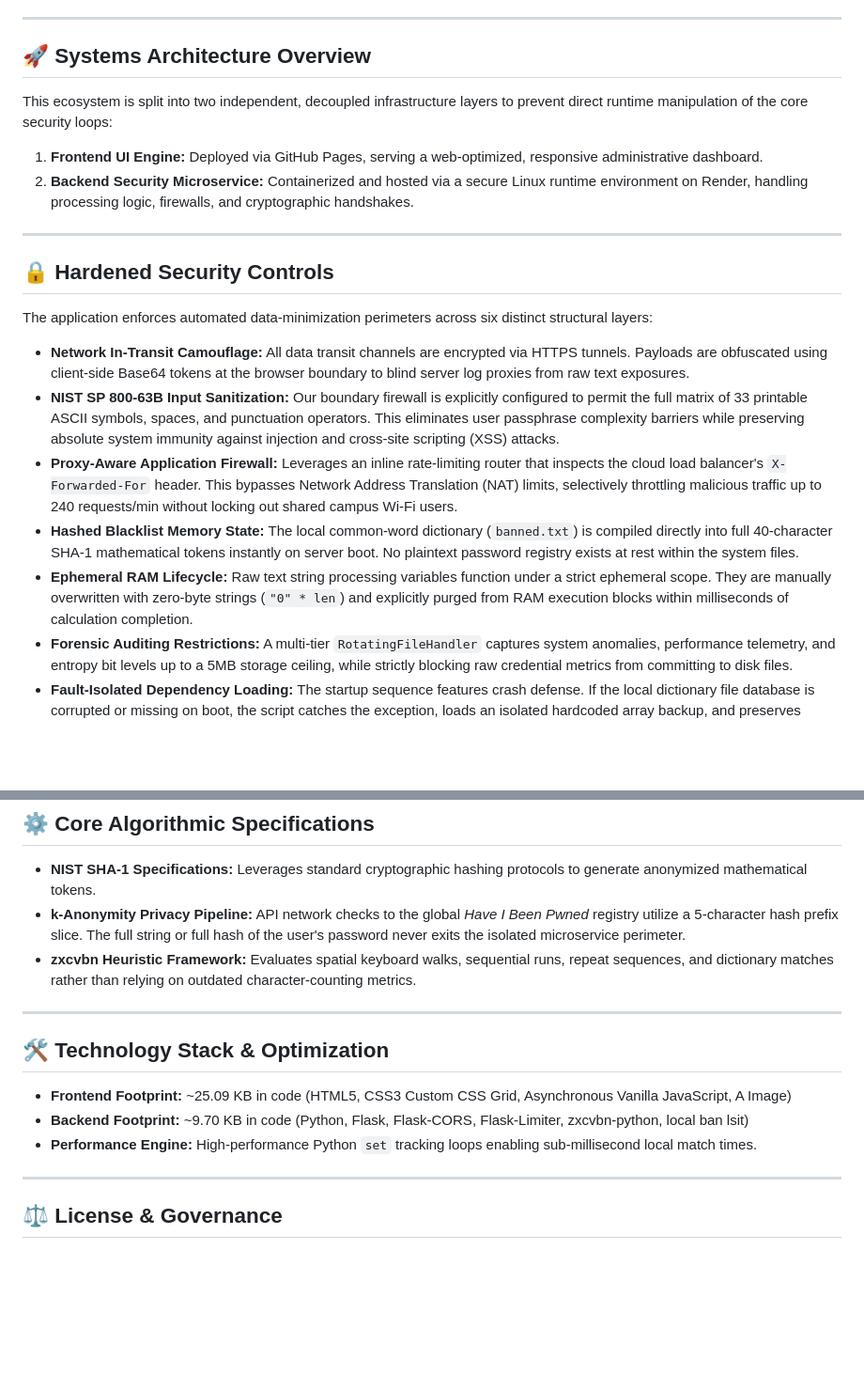
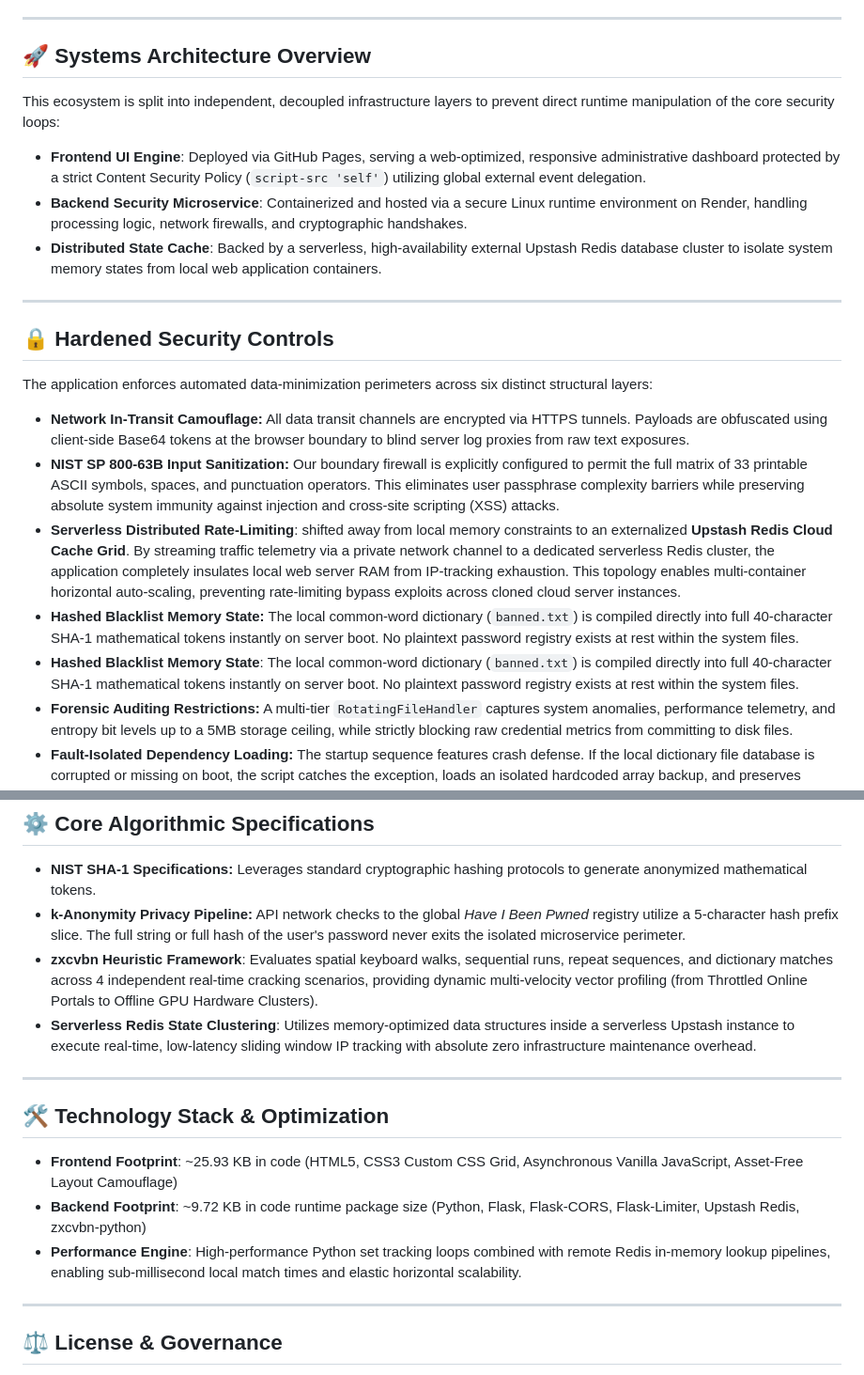
Before and after one commit to TM-Cyber-ops/Password-Checker-Frontend, a Markdown page: README.md, 2 parts joined by grey strips. Shown at 94% size. GitHub-like rendering; blank space fills up the shorter version.

```diff
--- a/README.md
+++ b/README.md
@@ -5,10 +5,14 @@ A production-grade, decoupled full-stack cloud microservice designed to evaluate
 ---
 
 ## 🚀 Systems Architecture Overview
+This ecosystem is split into independent, decoupled infrastructure layers to prevent direct runtime manipulation of the core security loops:
 
-This ecosystem is split into two independent, decoupled infrastructure layers to prevent direct runtime manipulation of the core security loops:
-1. **Frontend UI Engine:** Deployed via GitHub Pages, serving a web-optimized, responsive administrative dashboard.
-2. **Backend Security Microservice:** Containerized and hosted via a secure Linux runtime environment on Render, handling processing logic, firewalls, and cryptographic handshakes.
+
+*   **Frontend UI Engine**: Deployed via GitHub Pages, serving a web-optimized, responsive administrative dashboard protected by a strict Content Security Policy (`script-src 'self'`) utilizing global external event delegation.
+*   **Backend Security Microservice**: Containerized and hosted via a secure Linux runtime environment on Render, handling processing logic, network firewalls, and cryptographic handshakes.
+*   **Distributed State Cache**: Backed by a serverless, high-availability external Upstash Redis database cluster to isolate system memory states from local web application containers.
+
+
 
 ---
 
@@ -18,9 +22,9 @@ The application enforces automated data-minimization perimeters across six disti
 
 *   **Network In-Transit Camouflage:** All data transit channels are encrypted via HTTPS tunnels. Payloads are obfuscated using client-side Base64 tokens at the browser boundary to blind server log proxies from raw text exposures.
 *   **NIST SP 800-63B Input Sanitization:** Our boundary firewall is explicitly configured to permit the full matrix of 33 printable ASCII symbols, spaces, and punctuation operators. This eliminates user passphrase complexity barriers while preserving absolute system immunity against injection and cross-site scripting (XSS) attacks.
-*   **Proxy-Aware Application Firewall:** Leverages an inline rate-limiting router that inspects the cloud load balancer's `X-Forwarded-For` header. This bypasses Network Address Translation (NAT) limits, selectively throttling malicious traffic up to 240 requests/min without locking out shared campus Wi-Fi users.
+*   **Serverless Distributed Rate-Limiting**: shifted away from local memory constraints to an externalized **Upstash Redis Cloud Cache Grid**. By streaming traffic telemetry via a private network channel to a dedicated serverless Redis cluster, the application completely insulates local web server RAM from IP-tracking exhaustion. This topology enables multi-container horizontal auto-scaling, preventing rate-limiting bypass exploits across cloned cloud server instances.
 *   **Hashed Blacklist Memory State:** The local common-word dictionary (`banned.txt`) is compiled directly into full 40-character SHA-1 mathematical tokens instantly on server boot. No plaintext password registry exists at rest within the system files.
-*   **Ephemeral RAM Lifecycle:** Raw text string processing variables function under a strict ephemeral scope. They are manually overwritten with zero-byte strings (`"0" * len`) and explicitly purged from RAM execution blocks within milliseconds of calculation completion.
+*   **Hashed Blacklist Memory State**: The local common-word dictionary (`banned.txt`) is compiled directly into full 40-character SHA-1 mathematical tokens instantly on server boot. No plaintext password registry exists at rest within the system files.
 *   **Forensic Auditing Restrictions:** A multi-tier `RotatingFileHandler` captures system anomalies, performance telemetry, and entropy bit levels up to a 5MB storage ceiling, while strictly blocking raw credential metrics from committing to disk files.
 *   **Fault-Isolated Dependency Loading:** The startup sequence features crash defense. If the local dictionary file database is corrupted or missing on boot, the script catches the exception, loads an isolated hardcoded array backup, and preserves system uptime.
 *   **Cross-Origin Isolation (CORS):** Synchronous origin interception prevents third-party malicious scripts or unauthorized external domains from scraping or hijacking your raw backend API endpoints.
@@ -34,15 +38,19 @@ The application enforces automated data-minimization perimeters across six disti
 
 *   **NIST SHA-1 Specifications:** Leverages standard cryptographic hashing protocols to generate anonymized mathematical tokens.
 *   **k-Anonymity Privacy Pipeline:** API network checks to the global *Have I Been Pwned* registry utilize a 5-character hash prefix slice. The full string or full hash of the user's password never exits the isolated microservice perimeter.
-*   **zxcvbn Heuristic Framework:** Evaluates spatial keyboard walks, sequential runs, repeat sequences, and dictionary matches rather than relying on outdated character-counting metrics.
+*   **zxcvbn Heuristic Framework**: Evaluates spatial keyboard walks, sequential runs, repeat sequences, and dictionary matches across 4 independent real-time cracking scenarios, providing dynamic multi-velocity vector profiling (from Throttled Online Portals to Offline GPU Hardware Clusters).
+*   **Serverless Redis State Clustering**: Utilizes memory-optimized data structures inside a serverless Upstash instance to execute real-time, low-latency sliding window IP tracking with absolute zero infrastructure maintenance overhead.
+
+
 
 ---
 
 ## 🛠️ Technology Stack & Optimization
 
-*   **Frontend Footprint:** ~25.09 KB in code (HTML5, CSS3 Custom CSS Grid, Asynchronous Vanilla JavaScript, A Image)
-*   **Backend Footprint:** ~9.70 KB in code (Python, Flask, Flask-CORS, Flask-Limiter, zxcvbn-python, local ban lsit)
-*   **Performance Engine:** High-performance Python `set` tracking loops enabling sub-millisecond local match times.
+*   **Frontend Footprint**: ~25.93 KB in code (HTML5, CSS3 Custom CSS Grid, Asynchronous Vanilla JavaScript, Asset-Free Layout Camouflage)
+*   **Backend Footprint**: ~9.72 KB in code runtime package size (Python, Flask, Flask-CORS, Flask-Limiter, Upstash Redis, zxcvbn-python)
+*   **Performance Engine**: High-performance Python set tracking loops combined with remote Redis in-memory lookup pipelines, enabling sub-millisecond local match times and elastic horizontal scalability.
+
 
 ---
 
```
